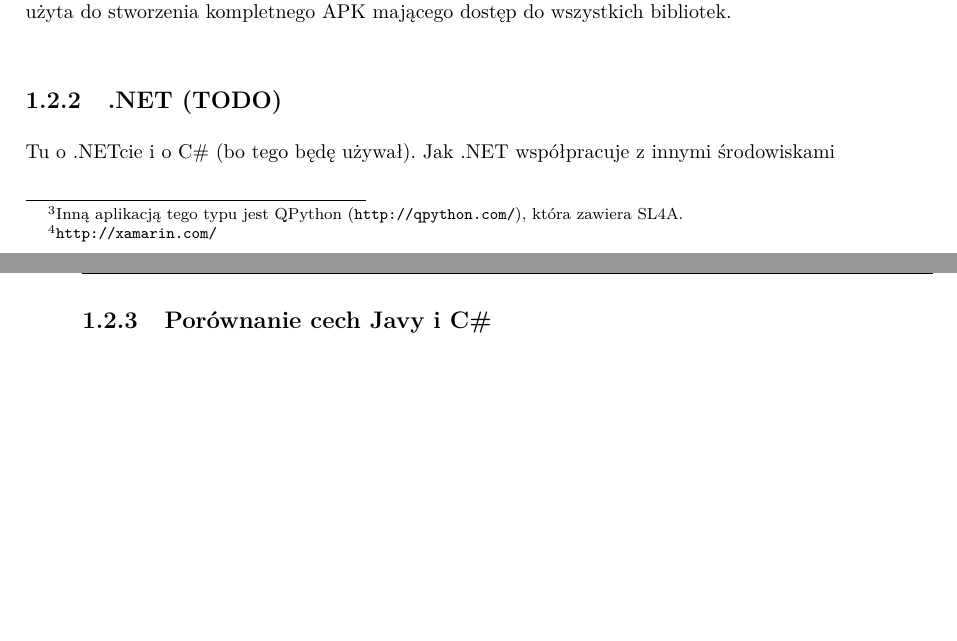
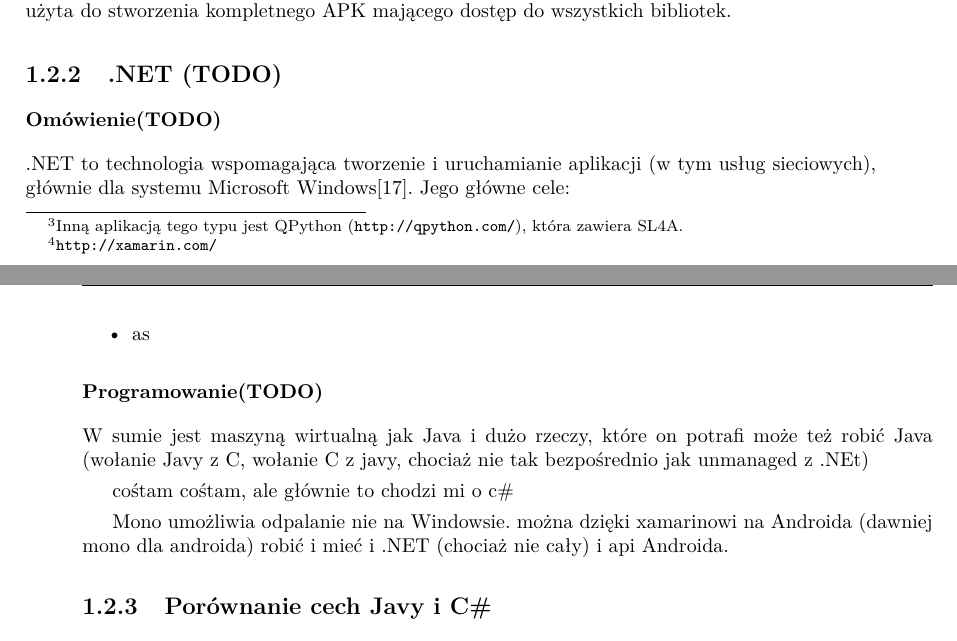
Before and after one commit to butla/SimRemo, a LaTeX thesis (Thesis/document/master-thesis-polish.tex, which reads Thesis/document/introduction.tex): two parts of pages 12 and 13 of 36, joined at a grey line, cut so that both start at the same text, the shorter picture padded with empty space. Compiled offline with pdfLaTeX.

Commit message:
Początek .NETa

```diff
--- a/Thesis/document/introduction.tex
+++ b/Thesis/document/introduction.tex
@@ -182,8 +182,19 @@ Jednak zarówno SL4A i~Xamarin nie dają dostępu do wszystkich standardowych bi
 %http://www.scala-sbt.org/release/tutorial/index.html
 
 \subsection{.NET (TODO)}
-Tu o .NETcie i o C\# (bo tego będę używał).
-Jak .NET współpracuje z innymi środowiskami
+\subsubsection{Omówienie(TODO)}
+.NET to technologia wspomagająca tworzenie i~uruchamianie aplikacji (w~tym usług sieciowych), głównie dla systemu Microsoft Windows\cite{dotnetoverview}. Jego główne cele:
+\begin{itemize}
+	\item as
+\end{itemize}
+
+\subsubsection{Programowanie(TODO)}
+W sumie jest maszyną wirtualną jak Java i dużo rzeczy, które on potrafi może też robić Java (wołanie Javy z C, wołanie C z javy, chociaż nie tak bezpośrednio jak unmanaged z .NEt)
+
+cośtam cośtam, ale głównie to chodzi mi o c\#
+
+Mono umożliwia odpalanie nie na Windowsie.
+można dzięki xamarinowi na Androida (dawniej mono dla androida) robić i mieć i .NET (chociaż nie cały) i api Androida.
 
 \subsection{Porównanie cech Javy i C\#}
 Porównać zdolności obu języków, znaleźć cechy nieprzetłumaczalne. Jak dużą zgodność można uzyskać teoretycznie?
```
Also changed, not shown: Thesis/document/bibliography.bib (+7 -0 lines), 1 other file.
